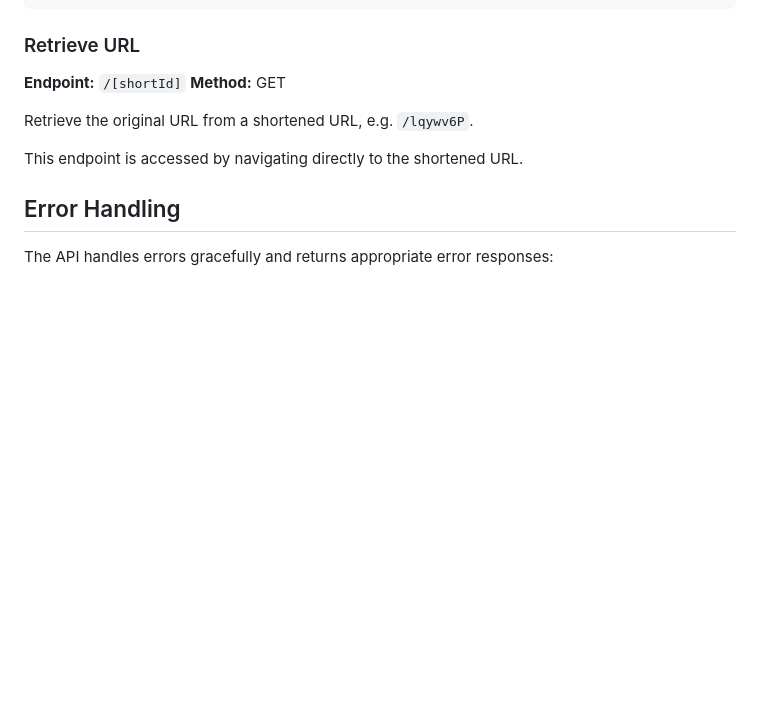
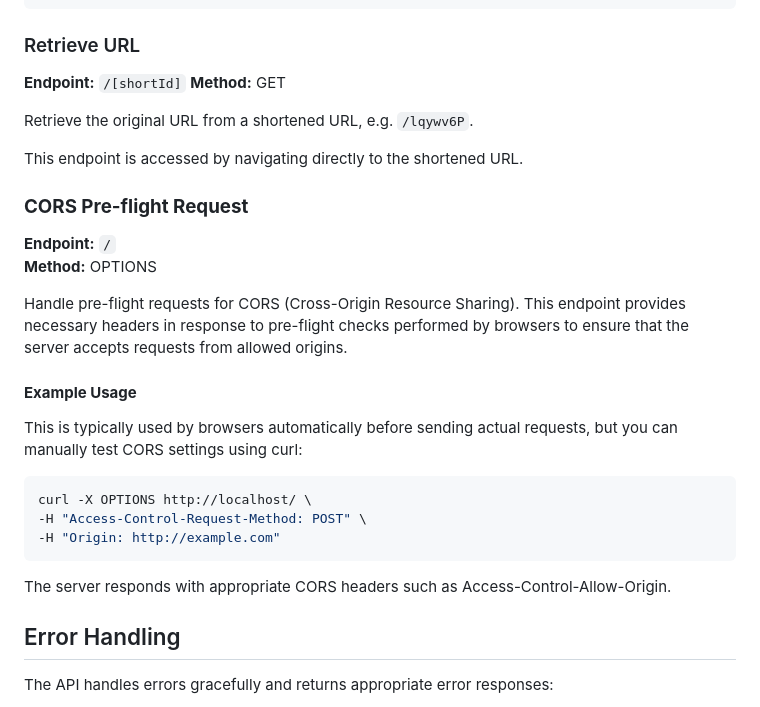
Before and after one commit to samestrin/url-shortening-api-netlify-supabase, a Markdown page: README.md, the part around the change. Rendered like a GitHub page; blank space fills up the shorter version.

````diff
--- a/README.md
+++ b/README.md
@@ -81,6 +81,25 @@ Retrieve the original URL from a shortened URL, e.g. `/lqywv6P`.
 
 This endpoint is accessed by navigating directly to the shortened URL.
 
+### **CORS Pre-flight Request**
+
+**Endpoint:** `/`
+**Method:** OPTIONS
+
+Handle pre-flight requests for CORS (Cross-Origin Resource Sharing). This endpoint provides necessary headers in response to pre-flight checks performed by browsers to ensure that the server accepts requests from allowed origins.
+
+#### **Example Usage**
+
+This is typically used by browsers automatically before sending actual requests, but you can manually test CORS settings using curl:
+
+```bash
+curl -X OPTIONS http://localhost/ \
+-H "Access-Control-Request-Method: POST" \
+-H "Origin: http://example.com"
+```
+
+The server responds with appropriate CORS headers such as Access-Control-Allow-Origin.
+
 ## Error Handling
 
 The API handles errors gracefully and returns appropriate error responses:
````
